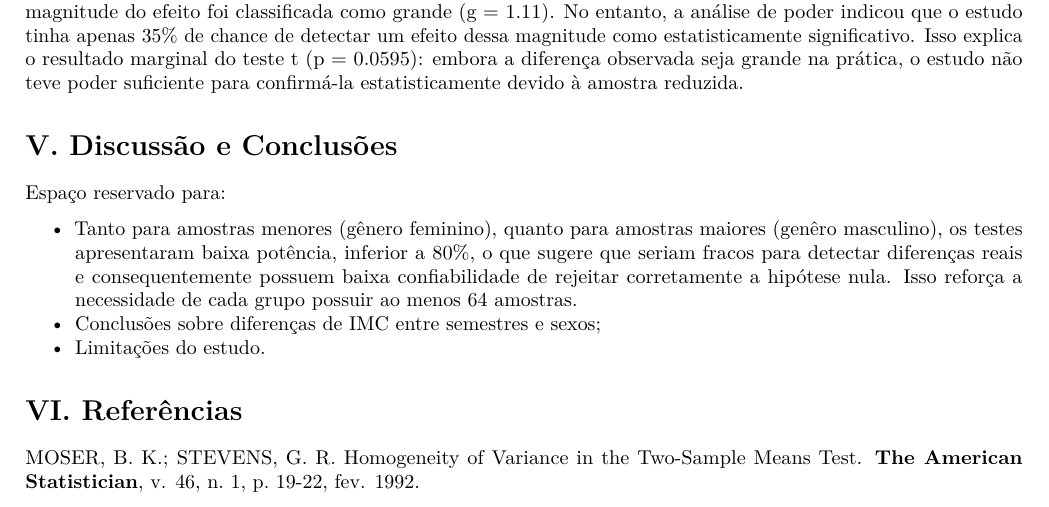
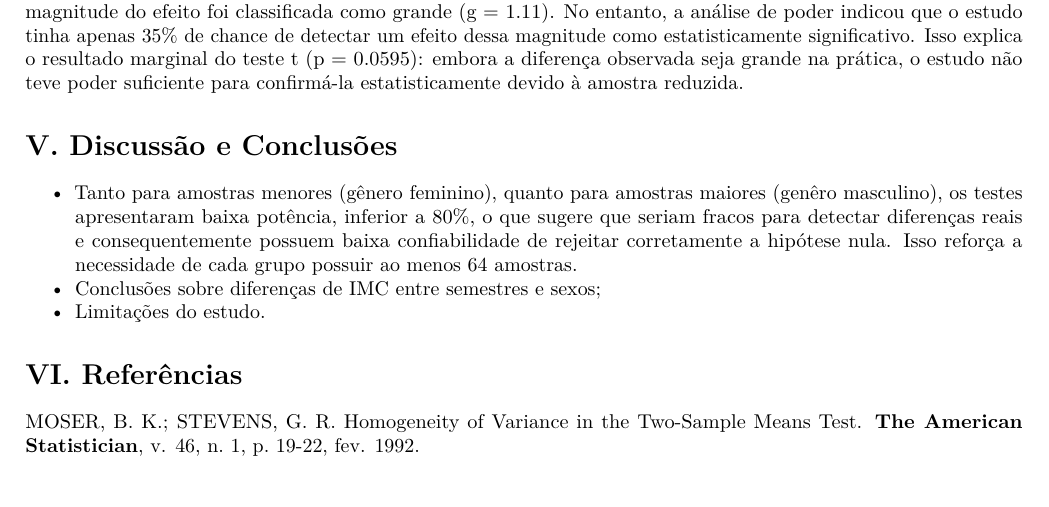
Before and after one commit to Bernardo-b/planejamento-analise-experimentos-2025-2, an R Markdown document (EC1/report_template.Rmd): part of page 10 of 10, cut so that both start at the same text. Rendered offline with R 4.5, knitr and Pandoc, then LaTeX, with nearby package versions; some code elsewhere in the file could not run offline.

Commit message:
report_template.Rmd

```diff
--- a/EC1/report_template.Rmd
+++ b/EC1/report_template.Rmd
@@ -267,7 +267,6 @@ A análise do tamanho do efeito e do poder estatístico revela cenários distint
 
 # V. Discussão e Conclusões
 
-Espaço reservado para:
 
 * Tanto para amostras menores (gênero feminino), quanto para amostras maiores (genêro masculino), os testes apresentaram baixa potência, inferior a 80%, o que sugere que seriam fracos para detectar diferenças reais e consequentemente possuem baixa confiabilidade de rejeitar corretamente a hipótese nula. Isso reforça a necessidade de cada grupo possuir ao menos 64 amostras.
 * Conclusões sobre diferenças de IMC entre semestres e sexos;
```
